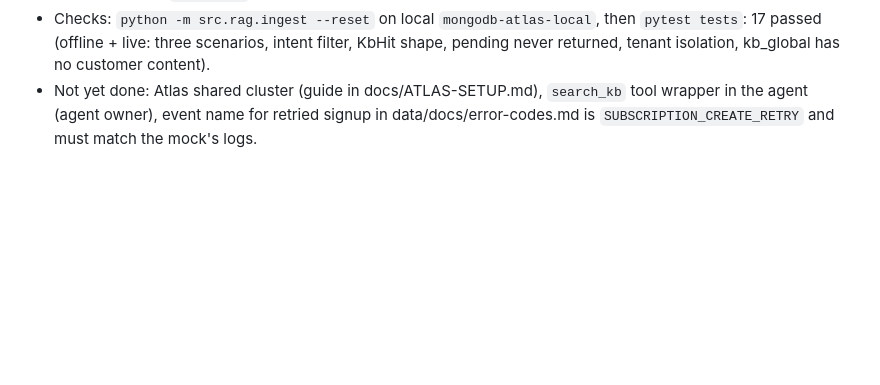
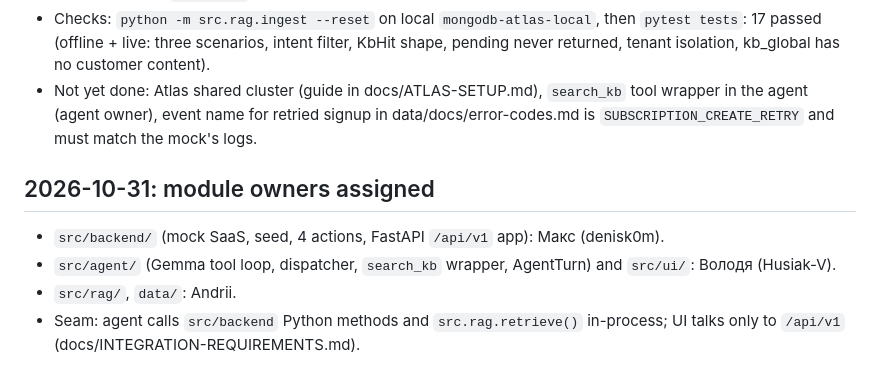
Before and after one commit to Ansandr/hackday-lviv-2026-mvp, a Markdown page: docs/TEAM-SYNC.md, the part around the change. Rendered like a GitHub page; blank space fills up the shorter version.

Commit message:
docs: assign module owners (backend: Max, agent+UI: Volodya, RAG: Andrii)
Co-Authored-By: Claude Opus 5.5 <noreply@anthropic.com>

```diff
--- a/docs/TEAM-SYNC.md
+++ b/docs/TEAM-SYNC.md
@@ -62,3 +62,10 @@ Reference actual commits or PRs. Do not describe uncommitted teammate work as in
 - Embeddings: local Ollama `embeddinggemma` (768). Ticket extraction: hosted Gemma 4 (`GEMMA_MODEL`) with fallback to local `gemma3:4b`.
 - Checks: `python -m src.rag.ingest --reset` on local `mongodb-atlas-local`, then `pytest tests`: 17 passed (offline + live: three scenarios, intent filter, KbHit shape, pending never returned, tenant isolation, kb_global has no customer content).
 - Not yet done: Atlas shared cluster (guide in docs/ATLAS-SETUP.md), `search_kb` tool wrapper in the agent (agent owner), event name for retried signup in data/docs/error-codes.md is `SUBSCRIPTION_CREATE_RETRY` and must match the mock's logs.
+
+## 2026-10-31: module owners assigned
+
+- `src/backend/` (mock SaaS, seed, 4 actions, FastAPI `/api/v1` app): Макс (denisk0m).
+- `src/agent/` (Gemma tool loop, dispatcher, `search_kb` wrapper, AgentTurn) and `src/ui/`: Володя (Husiak-V).
+- `src/rag/`, `data/`: Andrii.
+- Seam: agent calls `src/backend` Python methods and `src.rag.retrieve()` in-process; UI talks only to `/api/v1` (docs/INTEGRATION-REQUIREMENTS.md).
```
Also changed, not shown: docs/INTEGRATION-CHECKLIST.md (+5 -5 lines), docs/INTEGRATION-REQUIREMENTS.md (+4 -4 lines).
